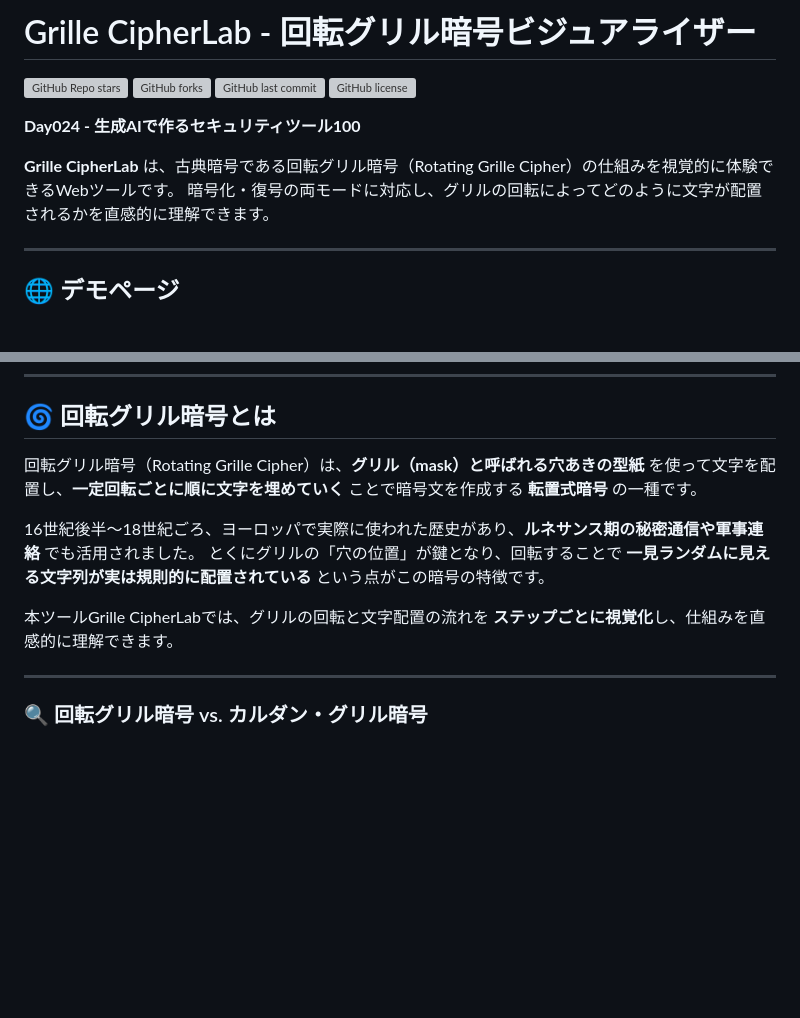
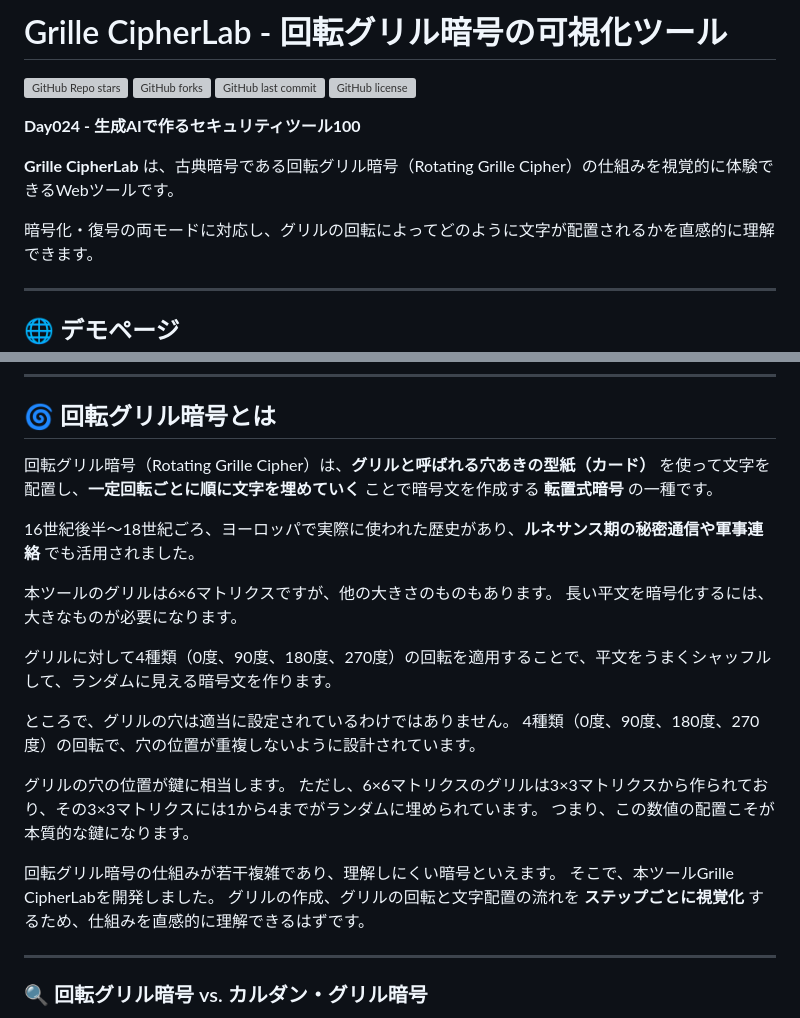
Before and after one commit to ipusiron/grille-cipherlab, a Markdown page: README.md, 2 parts joined by grey strips. GitHub-like rendering; blank space fills up the shorter version; grey boxes are pictures that could not be loaded.

Commit message:
グリルについて補足追加

```diff
--- a/README.md
+++ b/README.md
@@ -1,4 +1,4 @@
-# Grille CipherLab - 回転グリル暗号ビジュアライザー
+# Grille CipherLab - 回転グリル暗号の可視化ツール
 
 ![GitHub Repo stars](https://img.shields.io/github/stars/ipusiron/grille-cipherlab?style=social)
 ![GitHub forks](https://img.shields.io/github/forks/ipusiron/grille-cipherlab?style=social)
@@ -8,6 +8,7 @@
 **Day024 - 生成AIで作るセキュリティツール100**
 
 **Grille CipherLab** は、古典暗号である回転グリル暗号（Rotating Grille Cipher）の仕組みを視覚的に体験できるWebツールです。
+
 暗号化・復号の両モードに対応し、グリルの回転によってどのように文字が配置されるかを直感的に理解できます。
 
 ---
@@ -50,12 +51,25 @@ grille-cipherlab/
 
 ## 🌀 回転グリル暗号とは
 
-回転グリル暗号（Rotating Grille Cipher）は、**グリル（mask）と呼ばれる穴あきの型紙** を使って文字を配置し、**一定回転ごとに順に文字を埋めていく** ことで暗号文を作成する **転置式暗号** の一種です。
+回転グリル暗号（Rotating Grille Cipher）は、**グリルと呼ばれる穴あきの型紙（カード）** を使って文字を配置し、**一定回転ごとに順に文字を埋めていく** ことで暗号文を作成する **転置式暗号** の一種です。
 
 16世紀後半〜18世紀ごろ、ヨーロッパで実際に使われた歴史があり、**ルネサンス期の秘密通信や軍事連絡** でも活用されました。
-とくにグリルの「穴の位置」が鍵となり、回転することで **一見ランダムに見える文字列が実は規則的に配置されている** という点がこの暗号の特徴です。
 
-本ツールGrille CipherLabでは、グリルの回転と文字配置の流れを **ステップごとに視覚化**し、仕組みを直感的に理解できます。
+本ツールのグリルは6×6マトリクスですが、他の大きさのものもあります。
+長い平文を暗号化するには、大きなものが必要になります。
+
+グリルに対して4種類（0度、90度、180度、270度）の回転を適用することで、平文をうまくシャッフルして、ランダムに見える暗号文を作ります。
+
+ところで、グリルの穴は適当に設定されているわけではありません。
+4種類（0度、90度、180度、270度）の回転で、穴の位置が重複しないように設計されています。
+
+グリルの穴の位置が鍵に相当します。
+ただし、6×6マトリクスのグリルは3×3マトリクスから作られており、その3×3マトリクスには1から4までがランダムに埋められています。
+つまり、この数値の配置こそが本質的な鍵になります。
+
+回転グリル暗号の仕組みが若干複雑であり、理解しにくい暗号といえます。
+そこで、本ツールGrille CipherLabを開発しました。
+グリルの作成、グリルの回転と文字配置の流れを **ステップごとに視覚化** するため、仕組みを直感的に理解できるはずです。
 
 ---
 
```
